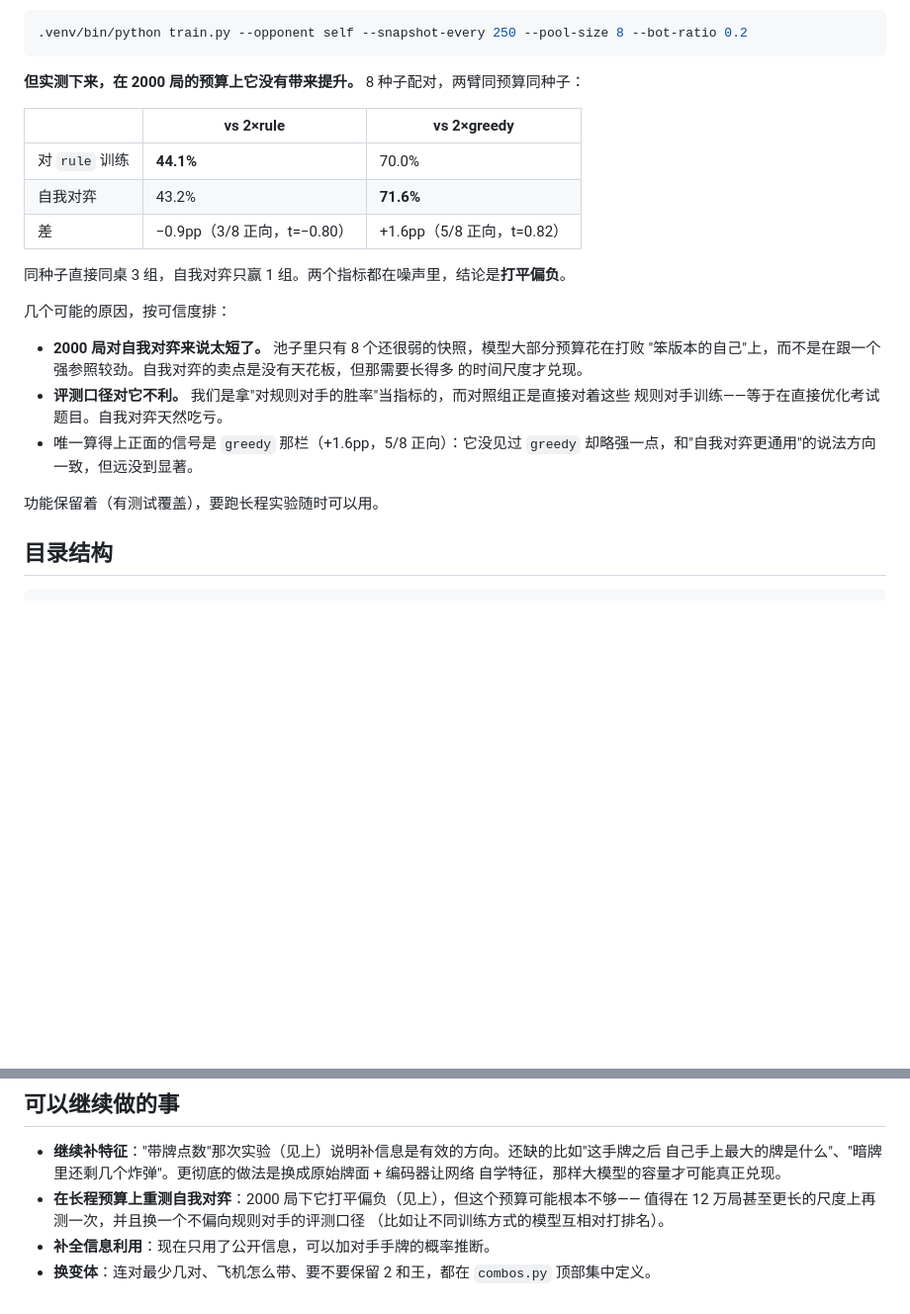
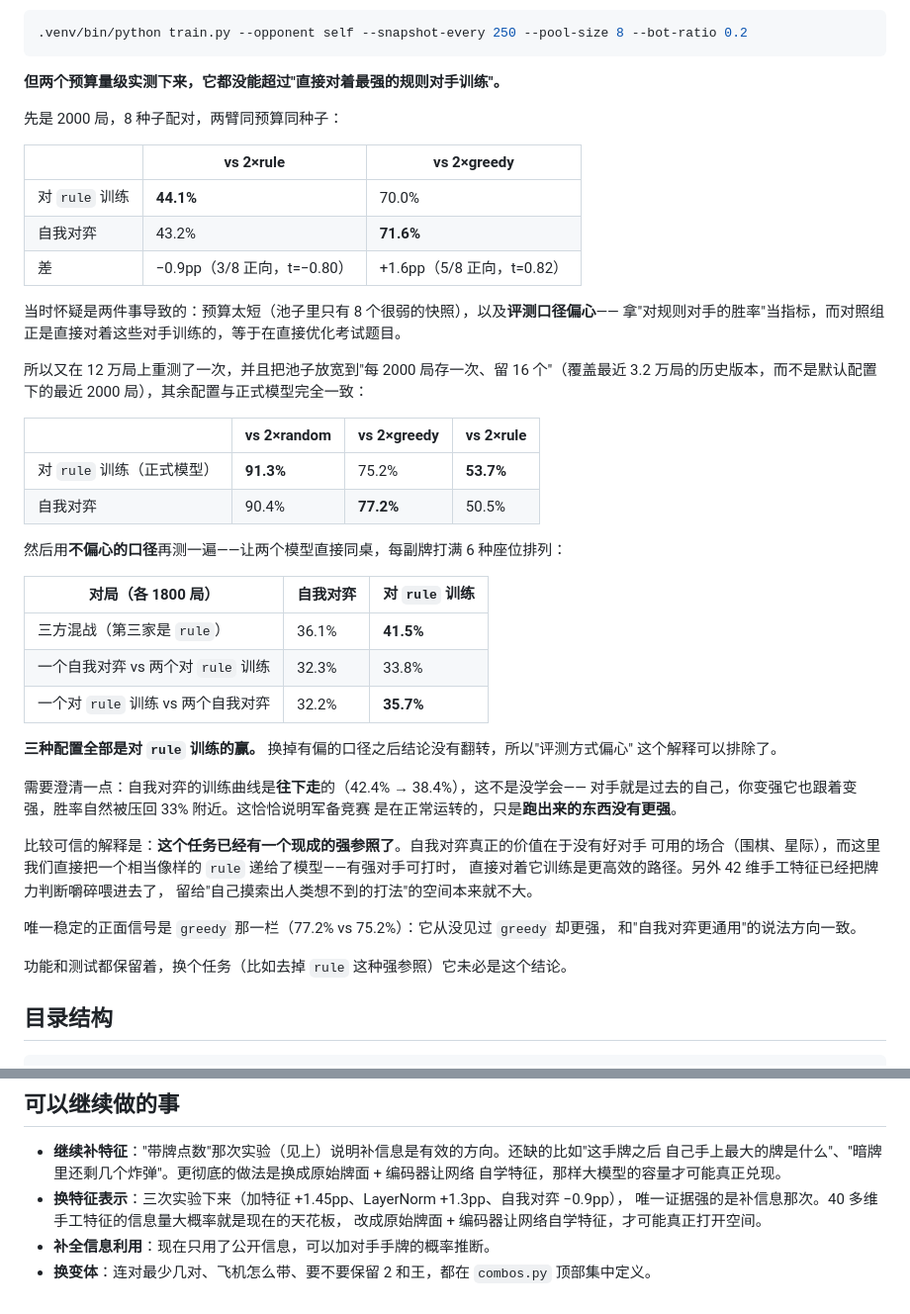
Before and after one commit to yorange2/orange-reinforcement, a Markdown page: README.md, 2 parts joined by grey strips. Shown at 99% size. GitHub-like rendering; blank space fills up the shorter version.

Commit message:
长程自我对弈实测：12 万局也没能超过直接对规则对手训练
在 12 万局上重测，池子放宽到每 2000 局存一次、留 16 个（覆盖最近 3.2 万局的
历史版本，而不是默认配置下的最近 2000 局），其余配置与正式模型完全一致。

老口径（对规则对手的胜率）：
                        vs random  vs greedy  vs rule
  对 rule 训练（正式）      91.3%     75.2%     53.7%
  自我对弈                 90.4%     77.2%     50.5%

新口径（两个模型直接同桌，每副牌打满 6 种座位排列，各 1800 局）：
  三方混战（第三家 rule）              自我对弈 36.1%  vs  对rule训练 41.5%
  一个自我对弈 vs 两个对rule训练        32.3%          vs  33.8%
  一个对rule训练 vs 两个自我对弈        32.2%          vs  35.7%

三种配置全部是对 rule 训练的赢。上一轮怀疑"评测口径偏心"（对照组直接对着
考试题目训练），换掉有偏口径后结论没翻转，这个解释可以排除了。

自我对弈的训练曲线往下走（42.4% -> 38.4%）不是没学会：对手是过去的自己，
你变强它也变强，胜率自然被压回 33% 附近，说明军备竞赛在正常运转。

比较可信的解释是这个任务已经有现成的强参照。自我对弈的价值在于没有好对手可用
的场合，而这里直接把一个像样的 rule 递给了模型。唯一稳定的正面信号是 greedy
那栏（77.2% vs 75.2%）——没见过却更强，和"更通用"的说法方向一致。

正式模型保持不变（仍是对 rule 训练的那版）。

Co-Authored-By: Claude Opus 5 <noreply@anthropic.com>

````diff
--- a/README.md
+++ b/README.md
@@ -286,7 +286,9 @@ LayerNorm 没有这些问题——它在单个样本的特征维度内归一化
 .venv/bin/python train.py --opponent self --snapshot-every 250 --pool-size 8 --bot-ratio 0.2
 ```
 
-**但实测下来，在 2000 局的预算上它没有带来提升。** 8 种子配对，两臂同预算同种子：
+**但两个预算量级实测下来，它都没能超过"直接对着最强的规则对手训练"。**
+
+先是 2000 局，8 种子配对，两臂同预算同种子：
 
 | | vs 2×rule | vs 2×greedy |
 | --- | --- | --- |
@@ -294,19 +296,41 @@ LayerNorm 没有这些问题——它在单个样本的特征维度内归一化
 | 自我对弈 | 43.2% | **71.6%** |
 | 差 | −0.9pp（3/8 正向，t=−0.80） | +1.6pp（5/8 正向，t=0.82） |
 
-同种子直接同桌 3 组，自我对弈只赢 1 组。两个指标都在噪声里，结论是**打平偏负**。
+当时怀疑是两件事导致的：预算太短（池子里只有 8 个很弱的快照），以及**评测口径偏心**——
+拿"对规则对手的胜率"当指标，而对照组正是直接对着这些对手训练的，等于在直接优化考试题目。
 
-几个可能的原因，按可信度排：
+所以又在 12 万局上重测了一次，并且把池子放宽到"每 2000 局存一次、留 16 个"（覆盖最近
+3.2 万局的历史版本，而不是默认配置下的最近 2000 局），其余配置与正式模型完全一致：
 
-- **2000 局对自我对弈来说太短了。** 池子里只有 8 个还很弱的快照，模型大部分预算花在打败
-  "笨版本的自己"上，而不是在跟一个强参照较劲。自我对弈的卖点是没有天花板，但那需要长得多
-  的时间尺度才兑现。
-- **评测口径对它不利。** 我们是拿"对规则对手的胜率"当指标的，而对照组正是直接对着这些
-  规则对手训练——等于在直接优化考试题目。自我对弈天然吃亏。
-- 唯一算得上正面的信号是 `greedy` 那栏（+1.6pp，5/8 正向）：它没见过 `greedy`
-  却略强一点，和"自我对弈更通用"的说法方向一致，但远没到显著。
+| | vs 2×random | vs 2×greedy | vs 2×rule |
+| --- | --- | --- | --- |
+| 对 `rule` 训练（正式模型） | **91.3%** | 75.2% | **53.7%** |
+| 自我对弈 | 90.4% | **77.2%** | 50.5% |
 
-功能保留着（有测试覆盖），要跑长程实验随时可以用。
+然后用**不偏心的口径**再测一遍——让两个模型直接同桌，每副牌打满 6 种座位排列：
+
+| 对局（各 1800 局） | 自我对弈 | 对 `rule` 训练 |
+| --- | --- | --- |
+| 三方混战（第三家是 `rule`） | 36.1% | **41.5%** |
+| 一个自我对弈 vs 两个对 `rule` 训练 | 32.3% | 33.8% |
+| 一个对 `rule` 训练 vs 两个自我对弈 | 32.2% | **35.7%** |
+
+**三种配置全部是对 `rule` 训练的赢。** 换掉有偏的口径之后结论没有翻转，所以"评测方式偏心"
+这个解释可以排除了。
+
+需要澄清一点：自我对弈的训练曲线是**往下走**的（42.4% → 38.4%），这不是没学会——
+对手就是过去的自己，你变强它也跟着变强，胜率自然被压回 33% 附近。这恰恰说明军备竞赛
+是在正常运转的，只是**跑出来的东西没有更强**。
+
+比较可信的解释是：**这个任务已经有一个现成的强参照了**。自我对弈真正的价值在于没有好对手
+可用的场合（围棋、星际），而这里我们直接把一个相当像样的 `rule` 递给了模型——有强对手可打时，
+直接对着它训练是更高效的路径。另外 42 维手工特征已经把牌力判断嚼碎喂进去了，
+留给"自己摸索出人类想不到的打法"的空间本来就不大。
+
+唯一稳定的正面信号是 `greedy` 那一栏（77.2% vs 75.2%）：它从没见过 `greedy` 却更强，
+和"自我对弈更通用"的说法方向一致。
+
+功能和测试都保留着，换个任务（比如去掉 `rule` 这种强参照）它未必是这个结论。
 
 ## 目录结构
 
@@ -375,8 +399,8 @@ models/agent.pt 正式权重：PPO + 42 维特征 + LayerNorm + 12 万局对 rul
 - **继续补特征**："带牌点数"那次实验（见上）说明补信息是有效的方向。还缺的比如"这手牌之后
   自己手上最大的牌是什么"、"暗牌里还剩几个炸弹"。更彻底的做法是换成原始牌面 + 编码器让网络
   自学特征，那样大模型的容量才可能真正兑现。
-- **在长程预算上重测自我对弈**：2000 局下它打平偏负（见上），但这个预算可能根本不够——
-  值得在 12 万局甚至更长的尺度上再测一次，并且换一个不偏向规则对手的评测口径
-  （比如让不同训练方式的模型互相对打排名）。
+- **换特征表示**：三次实验下来（加特征 +1.45pp、LayerNorm +1.3pp、自我对弈 −0.9pp），
+  唯一证据强的是补信息那次。40 多维手工特征的信息量大概率就是现在的天花板，
+  改成原始牌面 + 编码器让网络自学特征，才可能真正打开空间。
 - **补全信息利用**：现在只用了公开信息，可以加对手手牌的概率推断。
 - **换变体**：连对最少几对、飞机怎么带、要不要保留 2 和王，都在 `combos.py` 顶部集中定义。
````
